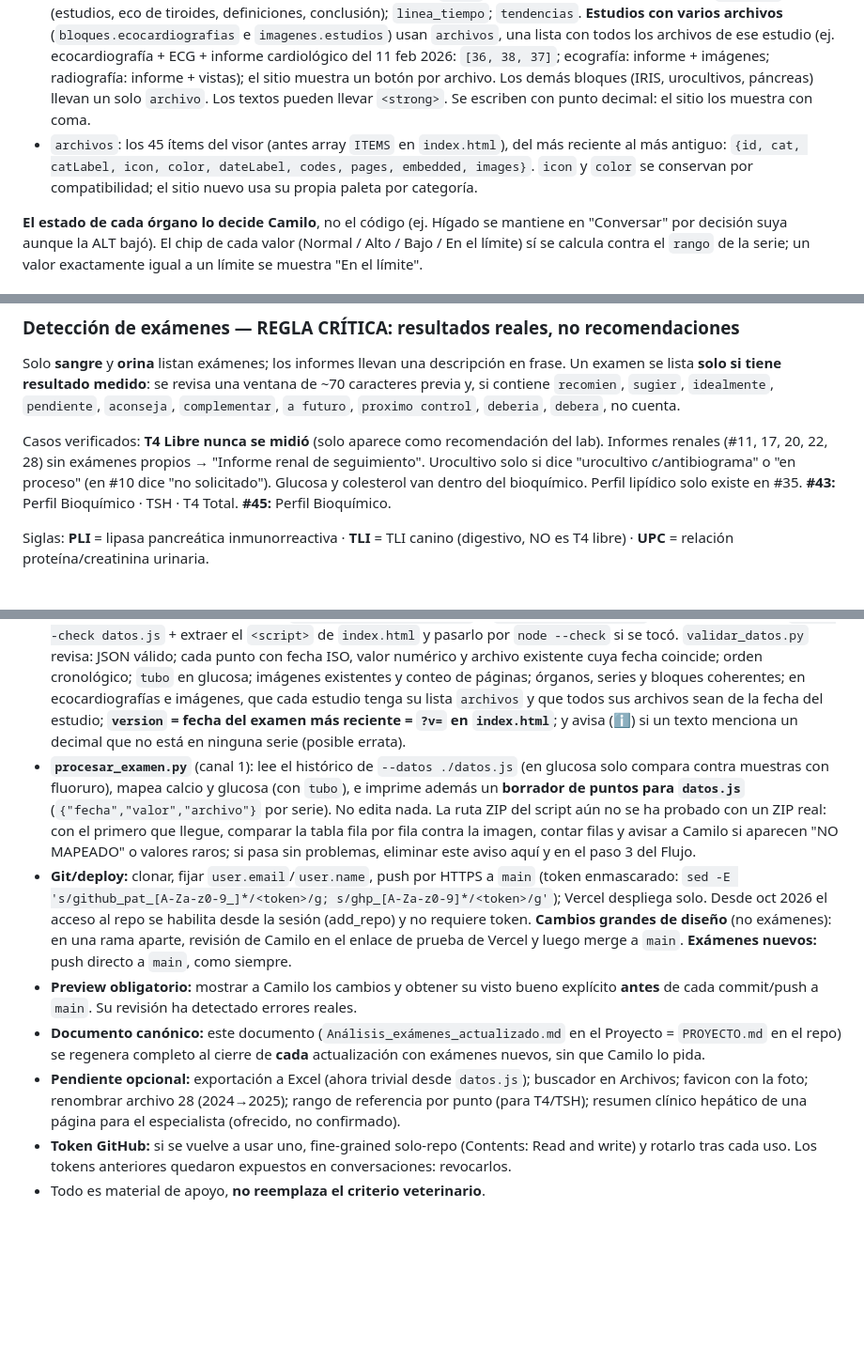
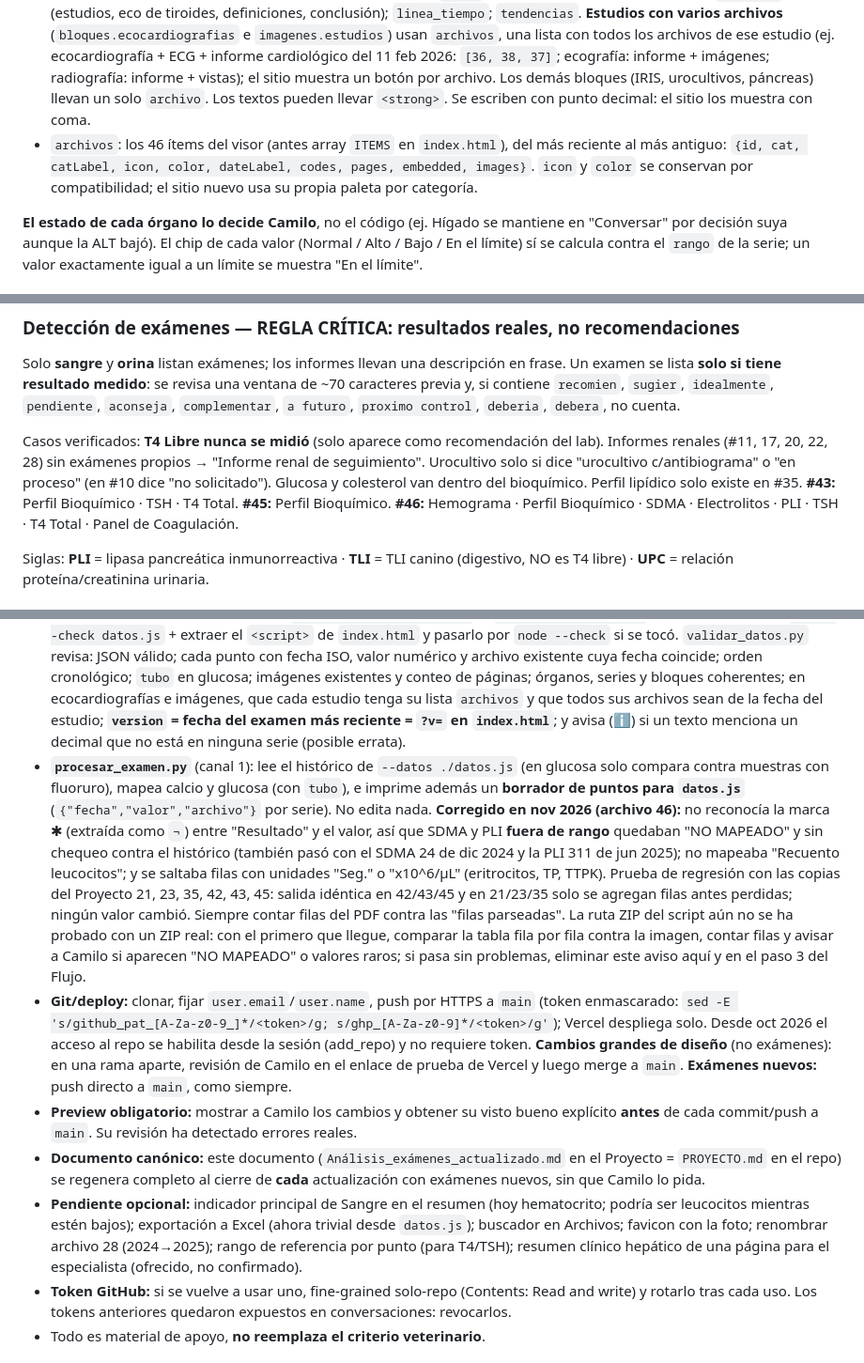
Before and after one commit to camwarrior/teodoro-examenes, a Markdown page: PROYECTO.md, 3 parts joined by grey strips. Shown at 94% size. GitHub-like rendering; blank space fills up the shorter version.

```diff
--- a/PROYECTO.md
+++ b/PROYECTO.md
@@ -24,6 +24,6 @@ Tres archivos con funciones separadas:
 - `series`: una entrada por indicador, clave en minúsculas (`alt`, `creatinina`, `glucosa`...). Cada una: `nombre`, `unidad`, `rango` `[min, max]` (`null` si no hay límite, ej. presión `[null, 140]`), `organo` (id del órgano donde se muestra), opcional `decimales` (para mostrar `114,0` o `0,30`), opcional `nota`, y `puntos`: lista en orden cronológico, **una línea por punto**: `{"fecha": "2026-10-02", "valor": 252, "archivo": 45}`. Campos extra por punto: `tubo` (obligatorio en glucosa: `"con fluoruro"` / `"sin fluoruro"`), `pad`/`pam` (presión diastólica/media), `nota`.
 - `contenido`: `paciente`; `resumen` (titular y "Resumen general en palabras simples"); `organos` (lista de 8: `id`, `nombre`, `estado` `ok`/`watch`/`alert`, `nota` corta del resumen, `titular` de la ficha, `principal` (serie del mini gráfico), `series`, `definiciones`, `conclusion` {`titulo`, `nivel`, `parrafos`}, `bloques`); `bloques` (diagnósticos IRIS, urocultivos, métricas y estudios cardíacos, proteína en orina, GGT, tratamiento); `hitos` (líneas punteadas en los gráficos); `imagenes` (estudios, eco de tiroides, definiciones, conclusión); `linea_tiempo`; `tendencias`. **Estudios con varios archivos** (`bloques.ecocardiografias` e `imagenes.estudios`) usan `archivos`, una lista con todos los archivos de ese estudio (ej. ecocardiografía + ECG + informe cardiológico del 11 feb 2026: `[36, 38, 37]`; ecografía: informe + imágenes; radiografía: informe + vistas); el sitio muestra un botón por archivo. Los demás bloques (IRIS, urocultivos, páncreas) llevan un solo `archivo`. Los textos pueden llevar `<strong>`. Se escriben con punto decimal: el sitio los muestra con coma.
-- `archivos`: los 45 ítems del visor (antes array `ITEMS` en `index.html`), del más reciente al más antiguo: `{id, cat, catLabel, icon, color, dateLabel, codes, pages, embedded, images}`. `icon` y `color` se conservan por compatibilidad; el sitio nuevo usa su propia paleta por categoría.
+- `archivos`: los 46 ítems del visor (antes array `ITEMS` en `index.html`), del más reciente al más antiguo: `{id, cat, catLabel, icon, color, dateLabel, codes, pages, embedded, images}`. `icon` y `color` se conservan por compatibilidad; el sitio nuevo usa su propia paleta por categoría.
 
 **El estado de cada órgano lo decide Camilo**, no el código (ej. Hígado se mantiene en "Conversar" por decisión suya aunque la ALT bajó). El chip de cada valor (Normal / Alto / Bajo / En el límite) sí se calcula contra el `rango` de la serie; un valor exactamente igual a un límite se muestra "En el límite".
 
@@ -126,7 +130,7 @@ Texto normalizado (minúsculas, sin acentos, `_`→espacio). Categorías: **sang
 
 Solo **sangre** y **orina** listan exámenes; los informes llevan una descripción en frase. Un examen se lista **solo si tiene resultado medido**: se revisa una ventana de ~70 caracteres previa y, si contiene `recomien`, `sugier`, `idealmente`, `pendiente`, `aconseja`, `complementar`, `a futuro`, `proximo control`, `deberia`, `debera`, no cuenta.
 
-Casos verificados: **T4 Libre nunca se midió** (solo aparece como recomendación del lab). Informes renales (#11, 17, 20, 22, 28) sin exámenes propios → "Informe renal de seguimiento". Urocultivo solo si dice "urocultivo c/antibiograma" o "en proceso" (en #10 dice "no solicitado"). Glucosa y colesterol van dentro del bioquímico. Perfil lipídico solo existe en #35. **#43:** Perfil Bioquímico · TSH · T4 Total. **#45:** Perfil Bioquímico.
+Casos verificados: **T4 Libre nunca se midió** (solo aparece como recomendación del lab). Informes renales (#11, 17, 20, 22, 28) sin exámenes propios → "Informe renal de seguimiento". Urocultivo solo si dice "urocultivo c/antibiograma" o "en proceso" (en #10 dice "no solicitado"). Glucosa y colesterol van dentro del bioquímico. Perfil lipídico solo existe en #35. **#43:** Perfil Bioquímico · TSH · T4 Total. **#45:** Perfil Bioquímico. **#46:** Hemograma · Perfil Bioquímico · SDMA · Electrolitos · PLI · TSH · T4 Total · Panel de Coagulación.
 
 Siglas: **PLI** = lipasa pancreática inmunorreactiva · **TLI** = TLI canino (digestivo, NO es T4 libre) · **UPC** = relación proteína/creatinina urinaria.
 
@@ -210,11 +216,11 @@ Lista del más reciente al más antiguo, agrupada por año, con filtros (Todos,
 
 - **Nunca editar valores en `index.html`:** todo dato vive en `datos.js`. Editar `datos.js` en Python cargando el archivo como texto y con `str_replace` + `assert` de unicidad (cada punto está en su propia línea, lo que facilita reemplazos únicos), o reescribiendo una sección con `json.dumps` sin tocar el resto.
 - **Validación antes de cada commit:** `python3 validar_datos.py` (y `--nuevos nuevos.json` para el round-trip) + `node --check datos.js` + extraer el `<script>` de `index.html` y pasarlo por `node --check` si se tocó. `validar_datos.py` revisa: JSON válido; cada punto con fecha ISO, valor numérico y archivo existente cuya fecha coincide; orden cronológico; `tubo` en glucosa; imágenes existentes y conteo de páginas; órganos, series y bloques coherentes; en ecocardiografías e imágenes, que cada estudio tenga su lista `archivos` y que todos sus archivos sean de la fecha del estudio; **`version` = fecha del examen más reciente = `?v=` en `index.html`**; y avisa (ℹ️) si un texto menciona un decimal que no está en ninguna serie (posible errata).
-- **`procesar_examen.py`** (canal 1): lee el histórico de `--datos ./datos.js` (en glucosa solo compara contra muestras con fluoruro), mapea calcio y glucosa (con `tubo`), e imprime además un **borrador de puntos para `datos.js`** (`{"fecha","valor","archivo"}` por serie). No edita nada. La ruta ZIP del script aún no se ha probado con un ZIP real: con el primero que llegue, comparar la tabla fila por fila contra la imagen, contar filas y avisar a Camilo si aparecen "NO MAPEADO" o valores raros; si pasa sin problemas, eliminar este aviso aquí y en el paso 3 del Flujo.
+- **`procesar_examen.py`** (canal 1): lee el histórico de `--datos ./datos.js` (en glucosa solo compara contra muestras con fluoruro), mapea calcio y glucosa (con `tubo`), e imprime además un **borrador de puntos para `datos.js`** (`{"fecha","valor","archivo"}` por serie). No edita nada. **Corregido en nov 2026 (archivo 46):** no reconocía la marca ✱ (extraída como `¬`) entre "Resultado" y el valor, así que SDMA y PLI **fuera de rango** quedaban "NO MAPEADO" y sin chequeo contra el histórico (también pasó con el SDMA 24 de dic 2024 y la PLI 311 de jun 2025); no mapeaba "Recuento leucocitos"; y se saltaba filas con unidades "Seg." o "x10^6/µL" (eritrocitos, TP, TTPK). Prueba de regresión con las copias del Proyecto 21, 23, 35, 42, 43, 45: salida idéntica en 42/43/45 y en 21/23/35 solo se agregan filas antes perdidas; ningún valor cambió. Siempre contar filas del PDF contra las "filas parseadas". La ruta ZIP del script aún no se ha probado con un ZIP real: con el primero que llegue, comparar la tabla fila por fila contra la imagen, contar filas y avisar a Camilo si aparecen "NO MAPEADO" o valores raros; si pasa sin problemas, eliminar este aviso aquí y en el paso 3 del Flujo.
 - **Git/deploy:** clonar, fijar `user.email`/`user.name`, push por HTTPS a `main` (token enmascarado: `sed -E 's/github_pat_[A-Za-z0-9_]*/<token>/g; s/ghp_[A-Za-z0-9]*/<token>/g'`); Vercel despliega solo. Desde oct 2026 el acceso al repo se habilita desde la sesión (add_repo) y no requiere token. **Cambios grandes de diseño** (no exámenes): en una rama aparte, revisión de Camilo en el enlace de prueba de Vercel y luego merge a `main`. **Exámenes nuevos:** push directo a `main`, como siempre.
 - **Preview obligatorio:** mostrar a Camilo los cambios y obtener su visto bueno explícito **antes** de cada commit/push a `main`. Su revisión ha detectado errores reales.
 - **Documento canónico:** este documento (`Análisis_exámenes_actualizado.md` en el Proyecto = `PROYECTO.md` en el repo) se regenera completo al cierre de **cada** actualización con exámenes nuevos, sin que Camilo lo pida.
-- **Pendiente opcional:** exportación a Excel (ahora trivial desde `datos.js`); buscador en Archivos; favicon con la foto; renombrar archivo 28 (2024→2025); rango de referencia por punto (para T4/TSH); resumen clínico hepático de una página para el especialista (ofrecido, no confirmado).
+- **Pendiente opcional:** indicador principal de Sangre en el resumen (hoy hematocrito; podría ser leucocitos mientras estén bajos); exportación a Excel (ahora trivial desde `datos.js`); buscador en Archivos; favicon con la foto; renombrar archivo 28 (2024→2025); rango de referencia por punto (para T4/TSH); resumen clínico hepático de una página para el especialista (ofrecido, no confirmado).
 - **Token GitHub:** si se vuelve a usar uno, fine-grained solo-repo (Contents: Read and write) y rotarlo tras cada uso. Los tokens anteriores quedaron expuestos en conversaciones: revocarlos.
 - Todo es material de apoyo, **no reemplaza el criterio veterinario**.
 
```
Also changed, not shown: other parts of PROYECTO.md (+42 -34 lines).
